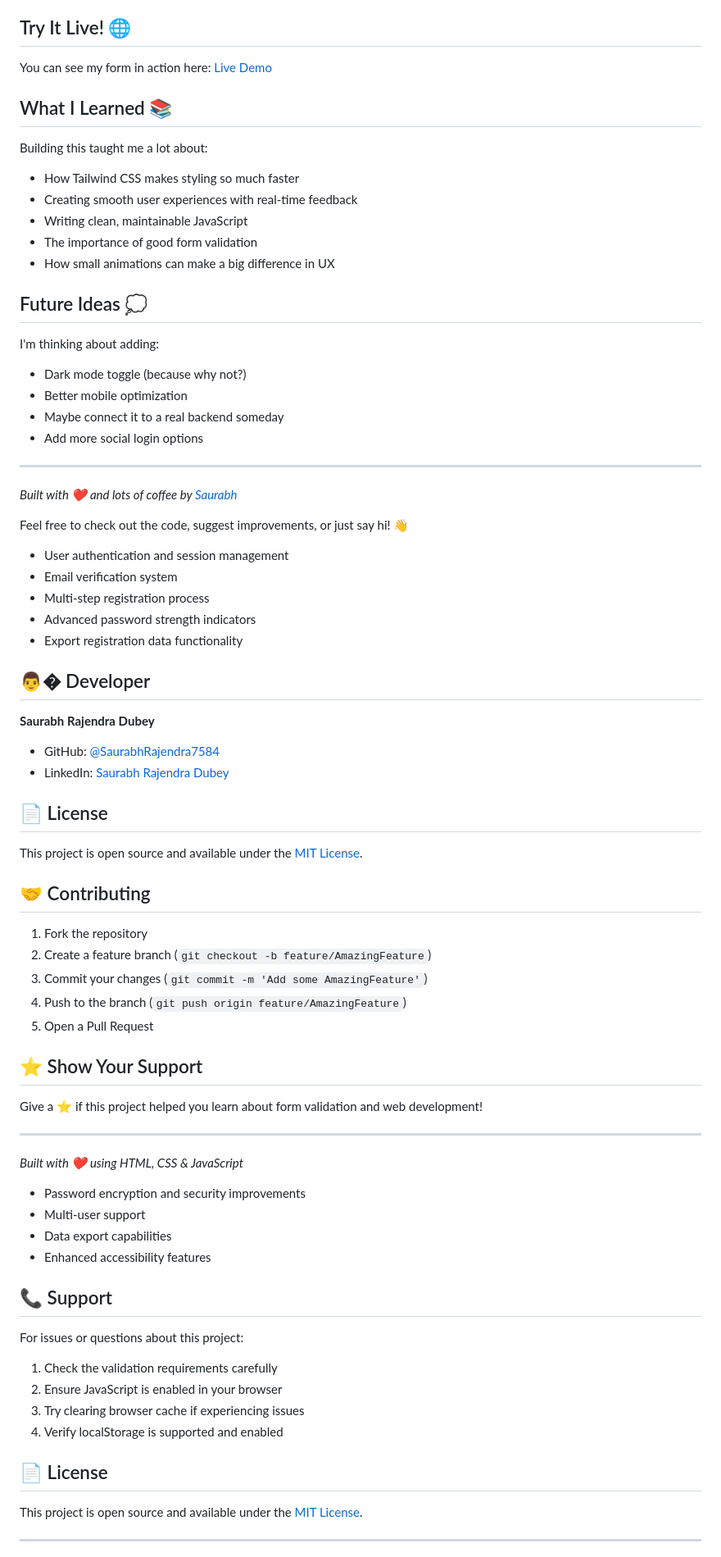
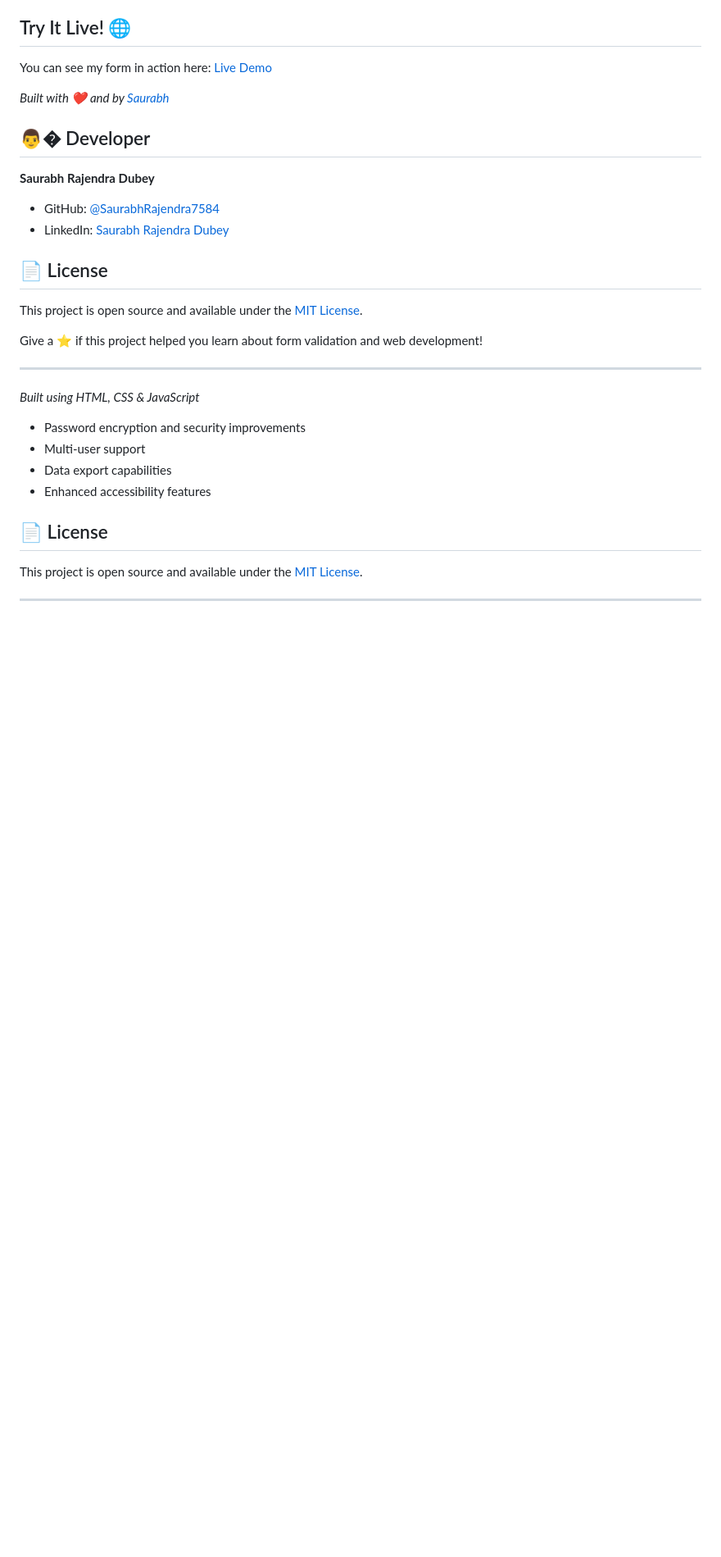
Before and after one commit to SaurabhRajendra7584/sd-user-registration-form, a Markdown page: README.md, the part around the change printed below. Shown: that part at 82% size. GitHub-like rendering; blank space fills up the shorter version.

```diff
--- a/README.md
+++ b/README.md
@@ -63,33 +63,7 @@ This was honestly the most fun part to code. My algorithm checks:
 
 You can see my form in action here: [Live Demo](https://saurabhrajendra7584.github.io/sd-user-registration-form/)
 
-## What I Learned 📚
-
-Building this taught me a lot about:
-- How Tailwind CSS makes styling so much faster
-- Creating smooth user experiences with real-time feedback
-- Writing clean, maintainable JavaScript
-- The importance of good form validation
-- How small animations can make a big difference in UX
-
-## Future Ideas 💭
-
-I'm thinking about adding:
-- Dark mode toggle (because why not?)
-- Better mobile optimization
-- Maybe connect it to a real backend someday
-- Add more social login options
-
----
-
-*Built with ❤️ and lots of coffee by [Saurabh](https://github.com/SaurabhRajendra7584)*
-
-Feel free to check out the code, suggest improvements, or just say hi! 👋
-- User authentication and session management
-- Email verification system
-- Multi-step registration process
-- Advanced password strength indicators
-- Export registration data functionality
+*Built with ❤️ and  by [Saurabh](https://github.com/SaurabhRajendra7584)*
 
 ## 👨‍� Developer
 
@@ -101,33 +75,15 @@ Feel free to check out the code, suggest improvements, or just say hi! 👋
 
 This project is open source and available under the [MIT License](LICENSE).
 
-## 🤝 Contributing
-
-1. Fork the repository
-2. Create a feature branch (`git checkout -b feature/AmazingFeature`)
-3. Commit your changes (`git commit -m 'Add some AmazingFeature'`)
-4. Push to the branch (`git push origin feature/AmazingFeature`)
-5. Open a Pull Request
-
-## ⭐ Show Your Support
-
 Give a ⭐️ if this project helped you learn about form validation and web development!
 
 ---
 
-*Built with ❤️ using HTML, CSS & JavaScript*
+*Built using HTML, CSS & JavaScript*
 - Password encryption and security improvements
 - Multi-user support
 - Data export capabilities
 - Enhanced accessibility features
-
-## 📞 Support
-
-For issues or questions about this project:
-1. Check the validation requirements carefully
-2. Ensure JavaScript is enabled in your browser
-3. Try clearing browser cache if experiencing issues
-4. Verify localStorage is supported and enabled
 
 ## 📄 License
 
```
Also changed, not shown: other parts of README.md (+1 -1 lines).
